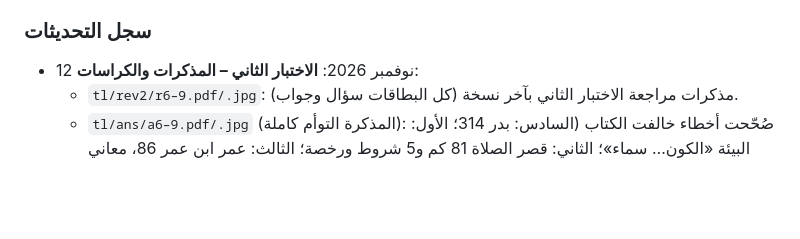
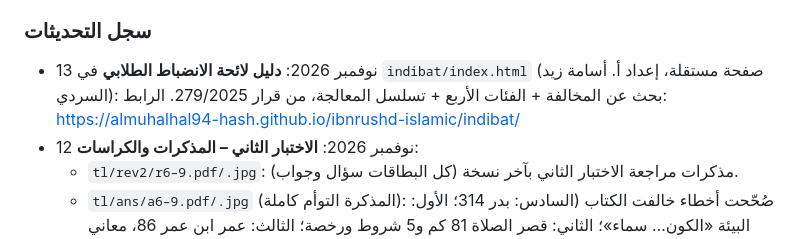
Before and after one commit to almuhalhal94-hash/ibnrushd-islamic, a Markdown page: src/اقرأني_HANDOFF.md, the part around the change. Rendered like a GitHub page; blank space fills up the shorter version.

Commit message:
تسجيل دليل لائحة الانضباط في سجل التحديثات
Co-Authored-By: Claude Opus 5.5 <noreply@anthropic.com>
Claude-Session: https://claude.ai/code/session_01Aerc8vBRCfeknAKtVTZfSS

```diff
--- a/src/اقرأني_HANDOFF.md
+++ b/src/اقرأني_HANDOFF.md
@@ -54,6 +54,7 @@
 - أي عمل يدوي جديد (صفحة Claude، اختبار…): أضفه في `EXTRA_LESSON` أو `EXTRA_GRADE` أو `common` داخل السكربت.
 
 ### سجل التحديثات
+- 13 نوفمبر 2026: **دليل لائحة الانضباط الطلابي** في `indibat/index.html` (صفحة مستقلة، إعداد أ. أسامة زيد السردي): بحث عن المخالفة + الفئات الأربع + تسلسل المعالجة، من قرار 279/2025. الرابط: https://almuhalhal94-hash.github.io/ibnrushd-islamic/indibat/
 - 12 نوفمبر 2026: **الاختبار الثاني – المذكرات والكراسات**:
   - `tl/rev2/r6–9.pdf/.jpg`: مذكرات مراجعة الاختبار الثاني بآخر نسخة (كل البطاقات سؤال وجواب).
   - `tl/ans/a6–9.pdf/.jpg` (المذكرة التوأم كاملة): صُحّحت أخطاء خالفت الكتاب (السادس: بدر 314؛ الأول: البيئة «الكون… سماء»؛ الثاني: قصر الصلاة 81 كم و5 شروط ورخصة؛ الثالث: عمر ابن عمر 86، معاني الأحزاب، البعث، مصارف الزكاة وشروطها).
```
